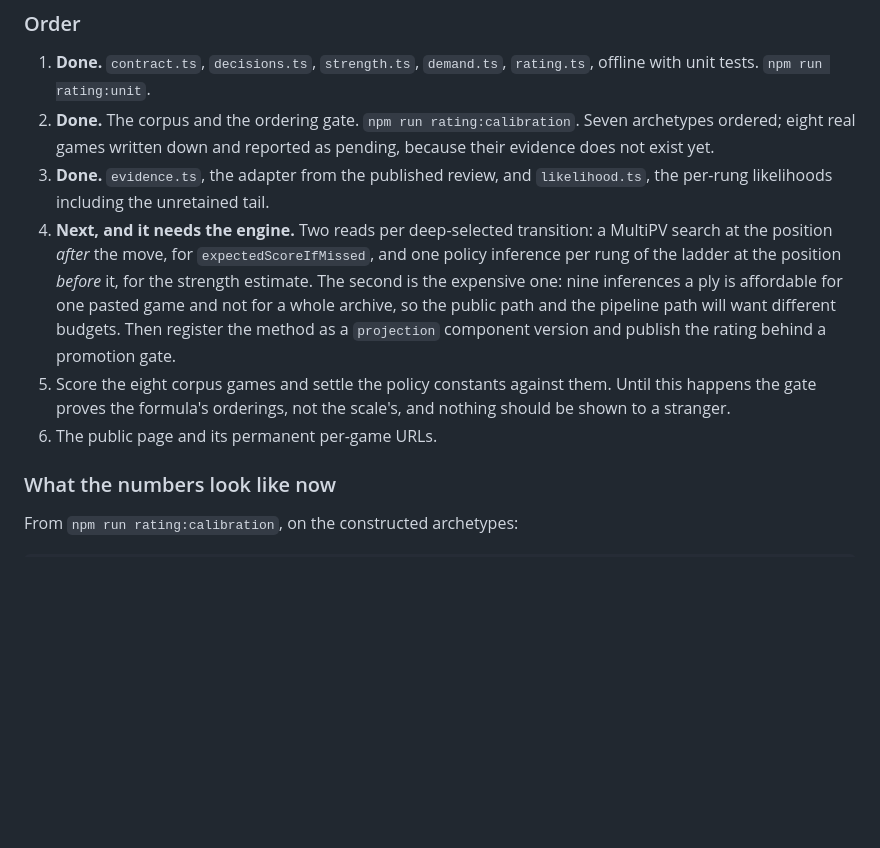
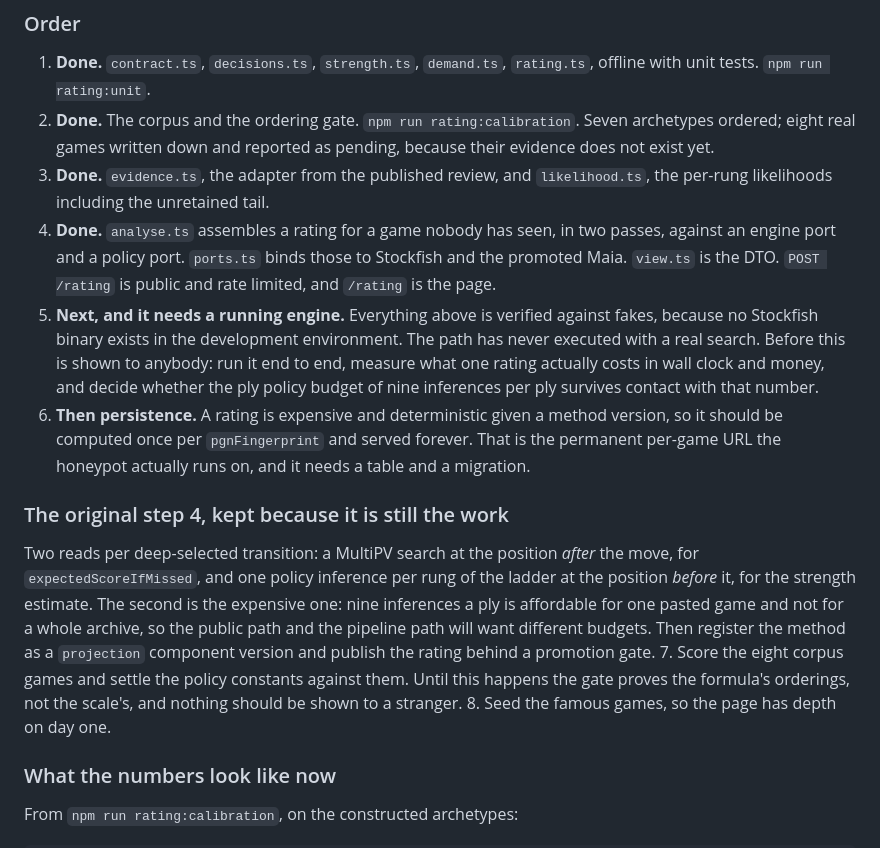
Before and after one commit to NeriCarcasci/tempo-chess, a Markdown page: plans/game-rating.md, the part around the change. Rendered like a GitHub page; blank space fills up the shorter version.

Commit message:
Say in the plan that nothing here has met a real engine
Steps one to four are done and every one of them is verified against fakes,
because the development environment has no Stockfish binary and no Maia weights.
The assembler has never executed with a real search, so the next step is not more
code: it is running it once for real, measuring what one rating costs in wall
clock and money, and finding out whether nine policy inferences per ply survives
that number.

Persistence moves up too. A rating is expensive and deterministic given a method
version, so it belongs computed once per fingerprint and served forever, which is
what the permanent per-game URL actually runs on.

Co-Authored-By: Claude Opus 5 <noreply@anthropic.com>

```diff
--- a/plans/game-rating.md
+++ b/plans/game-rating.md
@@ -339,7 +339,24 @@ it with no database at all.
    pending, because their evidence does not exist yet.
 3. **Done.** `evidence.ts`, the adapter from the published review, and
    `likelihood.ts`, the per-rung likelihoods including the unretained tail.
-4. **Next, and it needs the engine.** Two reads per deep-selected transition:
+4. **Done.** `analyse.ts` assembles a rating for a game nobody has seen, in two
+   passes, against an engine port and a policy port. `ports.ts` binds those to
+   Stockfish and the promoted Maia. `view.ts` is the DTO. `POST /rating` is
+   public and rate limited, and `/rating` is the page.
+5. **Next, and it needs a running engine.** Everything above is verified against
+   fakes, because no Stockfish binary exists in the development environment. The
+   path has never executed with a real search. Before this is shown to anybody:
+   run it end to end, measure what one rating actually costs in wall clock and
+   money, and decide whether the ply policy budget of nine inferences per ply
+   survives contact with that number.
+6. **Then persistence.** A rating is expensive and deterministic given a method
+   version, so it should be computed once per `pgnFingerprint` and served
+   forever. That is the permanent per-game URL the honeypot actually runs on,
+   and it needs a table and a migration.
+
+### The original step 4, kept because it is still the work
+
+Two reads per deep-selected transition:
    a MultiPV search at the position *after* the move, for
    `expectedScoreIfMissed`, and one policy inference per rung of the ladder at
    the position *before* it, for the strength estimate. The second is the
@@ -347,10 +364,10 @@ it with no database at all.
    not for a whole archive, so the public path and the pipeline path will want
    different budgets. Then register the method as a `projection` component
    version and publish the rating behind a promotion gate.
-5. Score the eight corpus games and settle the policy constants against them.
+7. Score the eight corpus games and settle the policy constants against them.
    Until this happens the gate proves the formula's orderings, not the scale's,
    and nothing should be shown to a stranger.
-6. The public page and its permanent per-game URLs.
+8. Seed the famous games, so the page has depth on day one.
 
 ### What the numbers look like now
 
```
